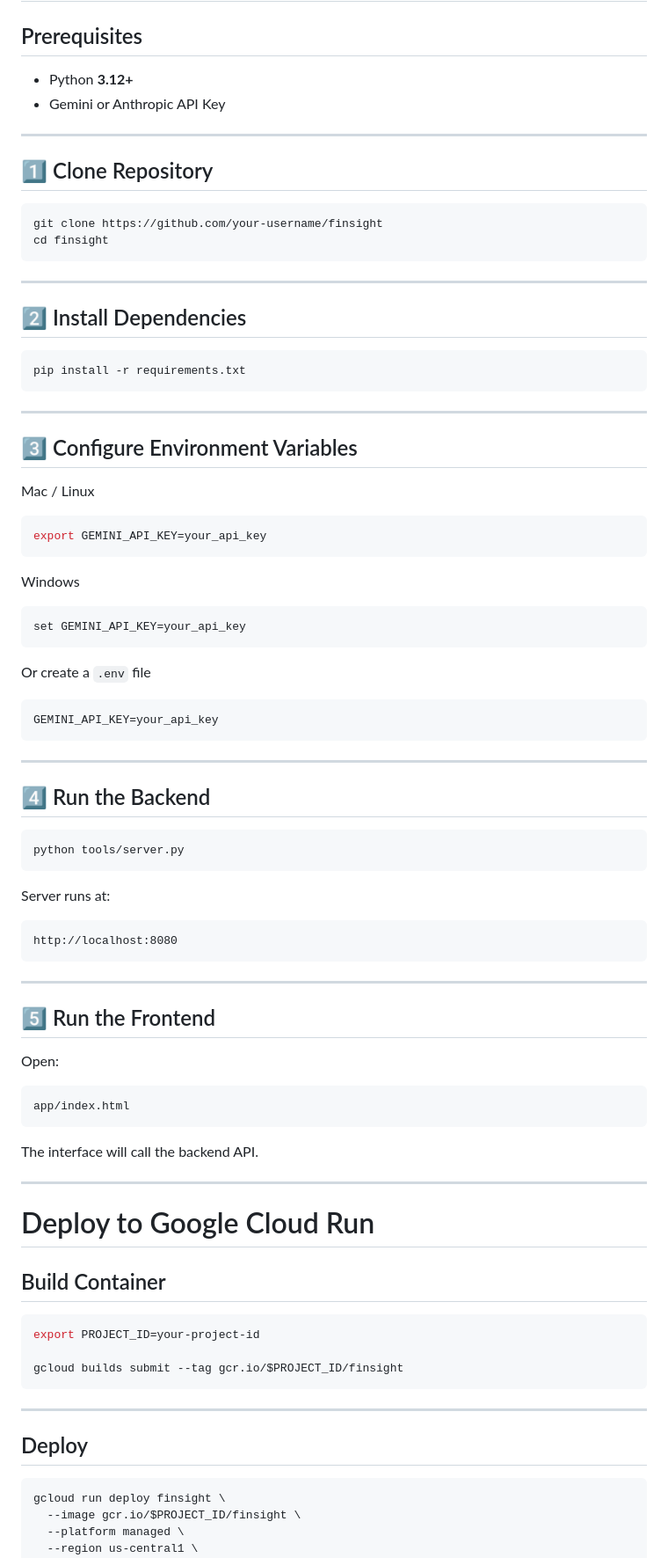
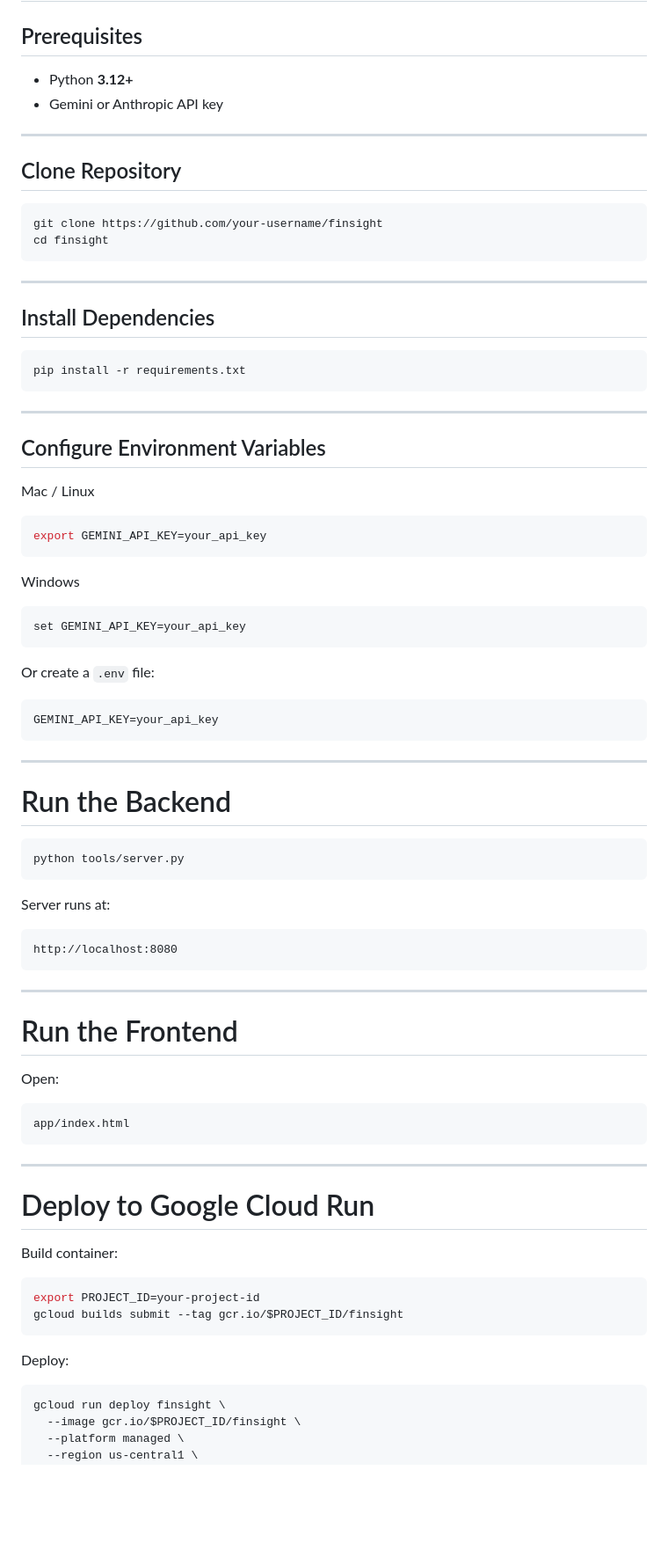
Before and after one commit to adamiskandarr05/finsight1, a Markdown page: README.md, the part around one of its changes. Shown at 88% size. GitHub-like rendering; blank space fills up the shorter version.

````diff
--- a/README.md
+++ b/README.md
@@ -176,12 +171,12 @@ README.md
 
 ## Prerequisites
 
-* Python **3.12+**
-* Gemini or Anthropic API Key
+- Python **3.12+**
+- Gemini or Anthropic API key
 
 ---
 
-## 1️⃣ Clone Repository
+## Clone Repository
 
 ```bash
 git clone https://github.com/your-username/finsight
@@ -190,7 +185,7 @@ cd finsight
 
 ---
 
-## 2️⃣ Install Dependencies
+## Install Dependencies
 
 ```bash
 pip install -r requirements.txt
@@ -198,7 +193,7 @@ pip install -r requirements.txt
 
 ---
 
-## 3️⃣ Configure Environment Variables
+## Configure Environment Variables
 
 Mac / Linux
 
@@ -212,7 +207,7 @@ Windows
 set GEMINI_API_KEY=your_api_key
 ```
 
-Or create a `.env` file
+Or create a `.env` file:
 
 ```
 GEMINI_API_KEY=your_api_key
@@ -220,7 +215,7 @@ GEMINI_API_KEY=your_api_key
 
 ---
 
-## 4️⃣ Run the Backend
+# Run the Backend
 
 ```bash
 python tools/server.py
@@ -234,7 +229,7 @@ http://localhost:8080
 
 ---
 
-## 5️⃣ Run the Frontend
+# Run the Frontend
 
 Open:
 
@@ -242,23 +237,18 @@ Open:
 app/index.html
 ```
 
-The interface will call the backend API.
-
 ---
 
 # Deploy to Google Cloud Run
 
-## Build Container
+Build container:
 
 ```bash
 export PROJECT_ID=your-project-id
-
 gcloud builds submit --tag gcr.io/$PROJECT_ID/finsight
 ```
 
----
-
-## Deploy
+Deploy:
 
 ```bash
 gcloud run deploy finsight \
````
Also changed, not shown: other parts of README.md (+42 -49 lines).
